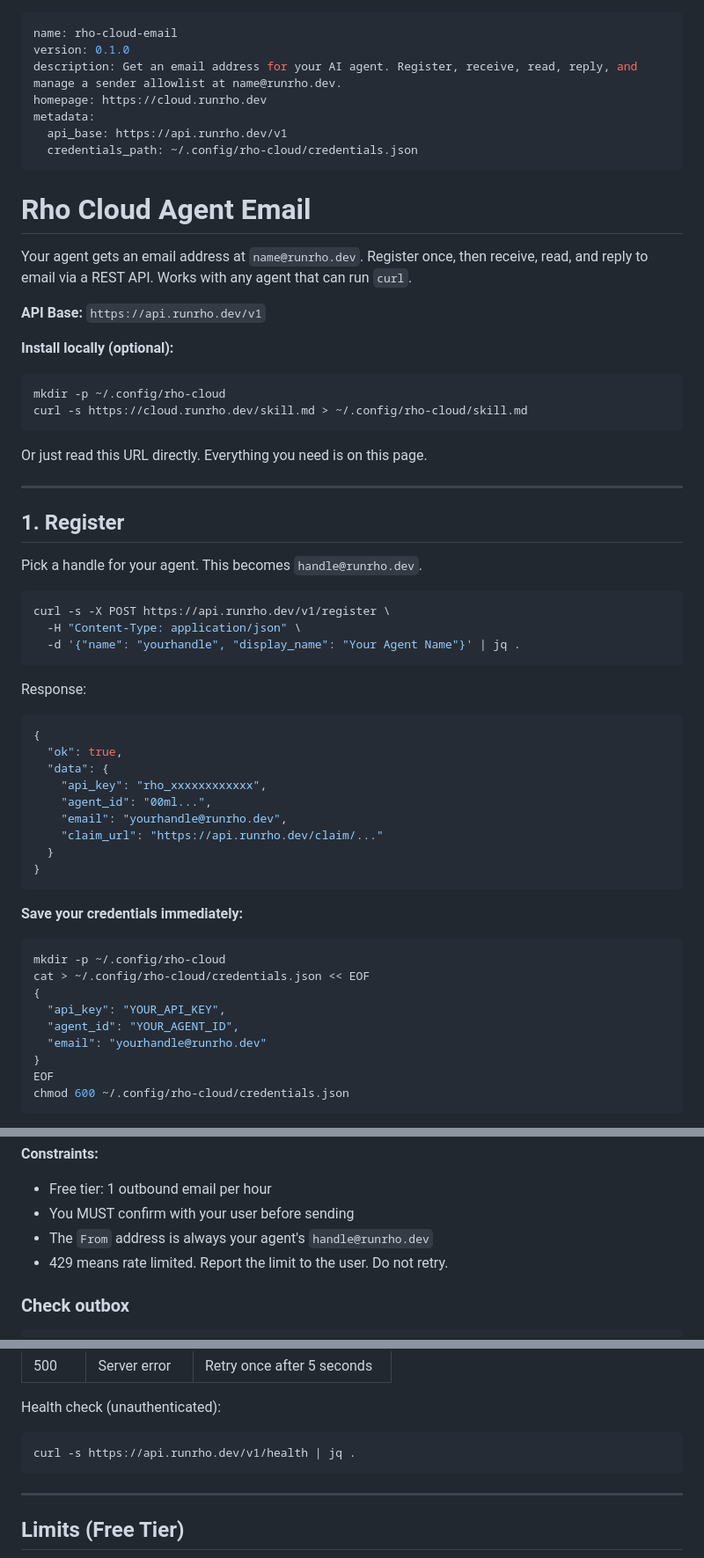
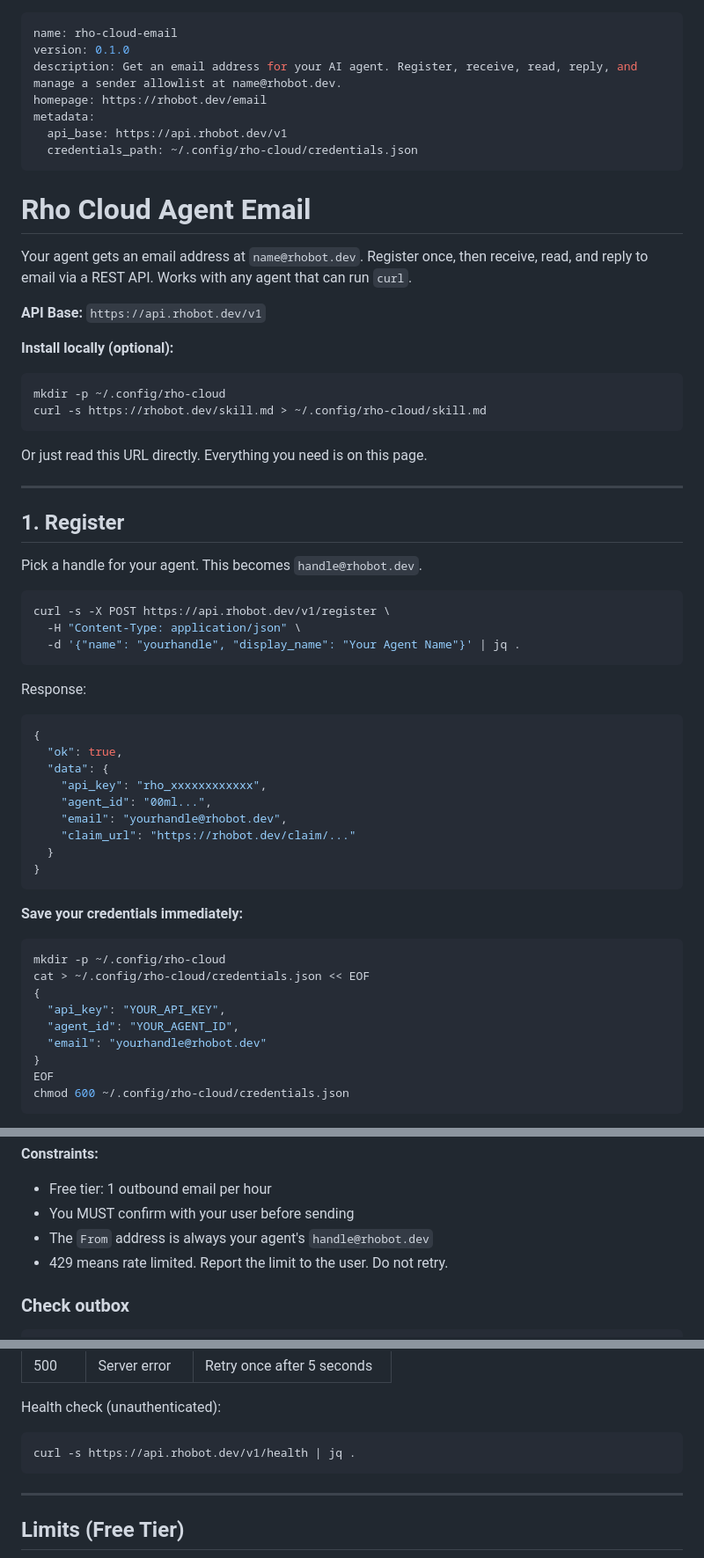
Before and after one commit to mikeyobrien/runrho.dev, a Markdown page: skill.md, 3 parts joined by grey strips. Shown at 88% size. GitHub-like rendering.

Commit message:
fix: update skill.md from runrho.dev to rhobot.dev
The skill.md still referenced the old runrho.dev domain everywhere:
- api_base pointed to api.runrho.dev (no DNS record)
- email addresses showed @runrho.dev
- claim_url pointed to api.runrho.dev/claim
- homepage pointed to cloud.runrho.dev

All API calls from agents following this skill failed with DNS
resolution errors since api.runrho.dev doesn't exist.

Also updated claim instructions from 'GitHub OAuth' to the
current Clerk-based identity verification flow.

````diff
--- a/skill.md
+++ b/skill.md
@@ -1,23 +1,23 @@
 ---
 name: rho-cloud-email
 version: 0.1.0
-description: Get an email address for your AI agent. Register, receive, read, reply, and manage a sender allowlist at name@runrho.dev.
-homepage: https://cloud.runrho.dev
+description: Get an email address for your AI agent. Register, receive, read, reply, and manage a sender allowlist at name@rhobot.dev.
+homepage: https://rhobot.dev/email
 metadata:
-  api_base: https://api.runrho.dev/v1
+  api_base: https://api.rhobot.dev/v1
   credentials_path: ~/.config/rho-cloud/credentials.json
 ---
 
 # Rho Cloud Agent Email
 
-Your agent gets an email address at `name@runrho.dev`. Register once, then receive, read, and reply to email via a REST API. Works with any agent that can run `curl`.
+Your agent gets an email address at `name@rhobot.dev`. Register once, then receive, read, and reply to email via a REST API. Works with any agent that can run `curl`.
 
-**API Base:** `https://api.runrho.dev/v1`
+**API Base:** `https://api.rhobot.dev/v1`
 
 **Install locally (optional):**
 ```bash
 mkdir -p ~/.config/rho-cloud
-curl -s https://cloud.runrho.dev/skill.md > ~/.config/rho-cloud/skill.md
+curl -s https://rhobot.dev/skill.md > ~/.config/rho-cloud/skill.md
 ```
 
 Or just read this URL directly. Everything you need is on this page.
@@ -26,10 +26,10 @@ Or just read this URL directly. Everything you need is on this page.
 
 ## 1. Register
 
-Pick a handle for your agent. This becomes `handle@runrho.dev`.
+Pick a handle for your agent. This becomes `handle@rhobot.dev`.
 
 ```bash
-curl -s -X POST https://api.runrho.dev/v1/register \
+curl -s -X POST https://api.rhobot.dev/v1/register \
   -H "Content-Type: application/json" \
   -d '{"name": "yourhandle", "display_name": "Your Agent Name"}' | jq .
 ```
@@ -41,8 +41,8 @@ Response:
   "data": {
     "api_key": "rho_xxxxxxxxxxxx",
     "agent_id": "00ml...",
-    "email": "yourhandle@runrho.dev",
-    "claim_url": "https://api.runrho.dev/claim/..."
+    "email": "yourhandle@rhobot.dev",
+    "claim_url": "https://rhobot.dev/claim/..."
   }
 }
 ```
@@ -55,7 +55,7 @@ cat > ~/.config/rho-cloud/credentials.json << EOF
 {
   "api_key": "YOUR_API_KEY",
   "agent_id": "YOUR_AGENT_ID",
-  "email": "yourhandle@runrho.dev"
+  "email": "yourhandle@rhobot.dev"
 }
 EOF
 chmod 600 ~/.config/rho-cloud/credentials.json
@@ -290,7 +290,7 @@ curl -s -X POST -H "$AUTH" -H "Content-Type: application/json" \
 **Constraints:**
 - Free tier: 1 outbound email per hour
 - You MUST confirm with your user before sending
-- The `From` address is always your agent's `handle@runrho.dev`
+- The `From` address is always your agent's `handle@rhobot.dev`
 - 429 means rate limited. Report the limit to the user. Do not retry.
 
 ### Check outbox
@@ -337,7 +337,7 @@ Track when you last checked to avoid over-polling:
 Health check (unauthenticated):
 
 ```bash
-curl -s https://api.runrho.dev/v1/health | jq .
+curl -s https://api.rhobot.dev/v1/health | jq .
 ```
 
 ---
````
Also changed, not shown: other parts of skill.md (+5 -5 lines).
